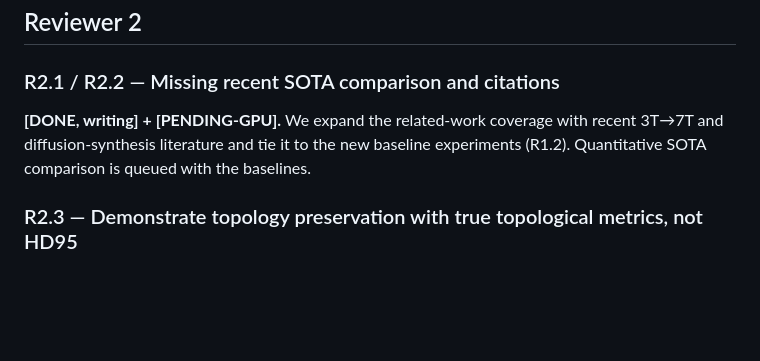
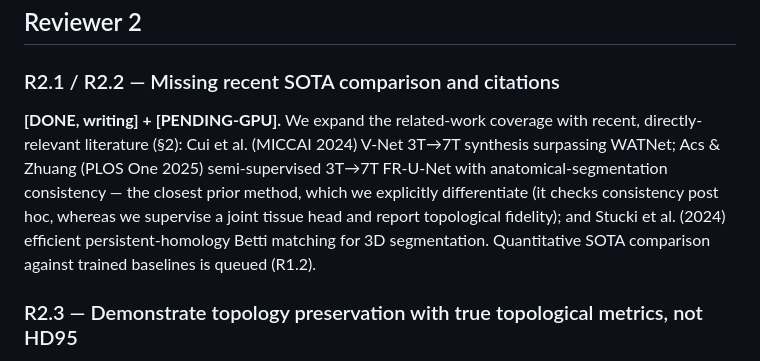
Before and after one commit to prabeshx12/Topo-Brain, a Markdown page: revision/response_to_reviewers.md, the part around the change. Drawn GitHub-style; blank space fills up the shorter version.

Commit message:
revision: name the added recent citations in R2.1/R2.2 response
Specify the three verified recent references added to Related Work
(Cui et al. MICCAI 2024; Acs & Zhuang PLOS One 2025; Stucki et al. 2024).

Co-Authored-By: Claude Opus 4.8 <noreply@anthropic.com>

```diff
--- a/revision/response_to_reviewers.md
+++ b/revision/response_to_reviewers.md
@@ -62,9 +62,13 @@ queued pending the trained checkpoint. **[PENDING-CKPT]**
 ## Reviewer 2
 
 ### R2.1 / R2.2 — Missing recent SOTA comparison and citations
-**[DONE, writing] + [PENDING-GPU].** We expand the related-work coverage with recent 3T→7T and
-diffusion-synthesis literature and tie it to the new baseline experiments (R1.2). Quantitative
-SOTA comparison is queued with the baselines.
+**[DONE, writing] + [PENDING-GPU].** We expand the related-work coverage with recent,
+directly-relevant literature (§2): Cui et al. (MICCAI 2024) V-Net 3T→7T synthesis surpassing
+WATNet; Acs & Zhuang (PLOS One 2025) semi-supervised 3T→7T FR-U-Net with anatomical-segmentation
+consistency — the closest prior method, which we explicitly differentiate (it checks consistency
+post hoc, whereas we supervise a joint tissue head and report topological fidelity); and Stucki
+et al. (2024) efficient persistent-homology Betti matching for 3D segmentation. Quantitative SOTA
+comparison against trained baselines is queued (R1.2).
 
 ### R2.3 — Demonstrate topology preservation with true topological metrics, not HD95
 **[DONE, writing] + [PENDING-CKPT].** We now report true topological descriptors — per-class
```
